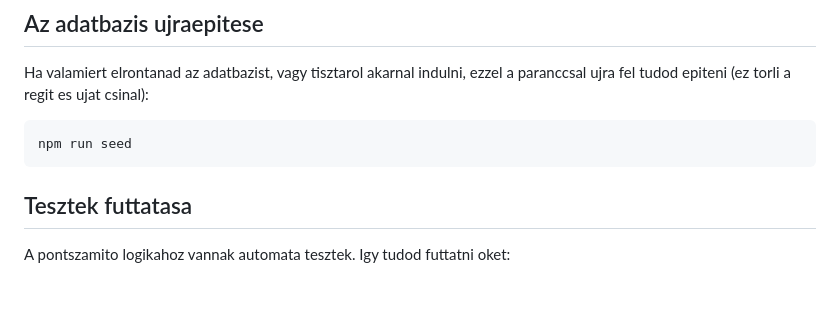
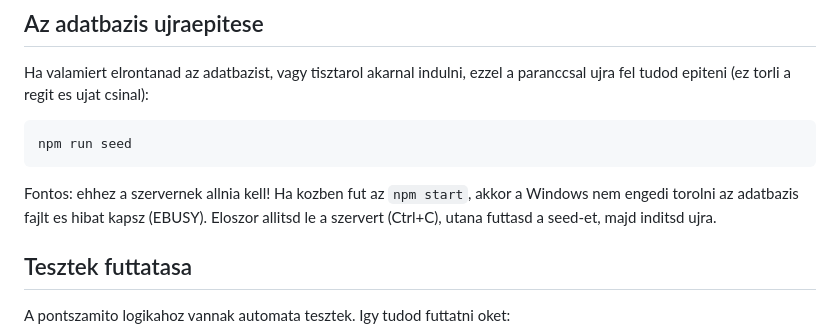
Before and after one commit to piszabolcs/Vizsgaremek_QuizArena, a Markdown page: README.md, the part around the change. Drawn GitHub-style; blank space fills up the shorter version.

Commit message:
dokumentacio: figyelmeztetes hogy a seed-hez le kell allitani a szervert

````diff
--- a/README.md
+++ b/README.md
@@ -89,6 +89,10 @@ paranccsal ujra fel tudod epiteni (ez torli a regit es ujat csinal):
 npm run seed
 ```
 
+Fontos: ehhez a szervernek allnia kell! Ha kozben fut az `npm start`, akkor a
+Windows nem engedi torolni az adatbazis fajlt es hibat kapsz (EBUSY). Eloszor
+allitsd le a szervert (Ctrl+C), utana futtasd a seed-et, majd inditsd ujra.
+
 ## Tesztek futtatasa
 
 A pontszamito logikahoz vannak automata tesztek. Igy tudod futtatni oket:
````
